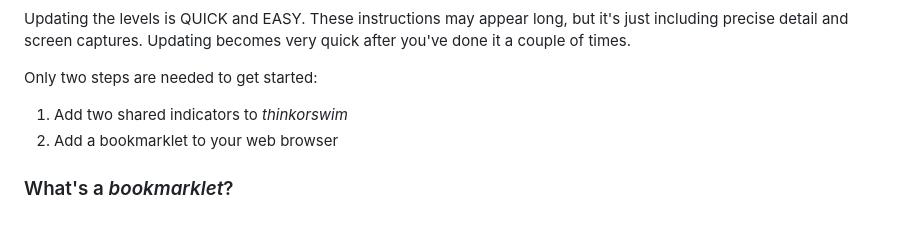
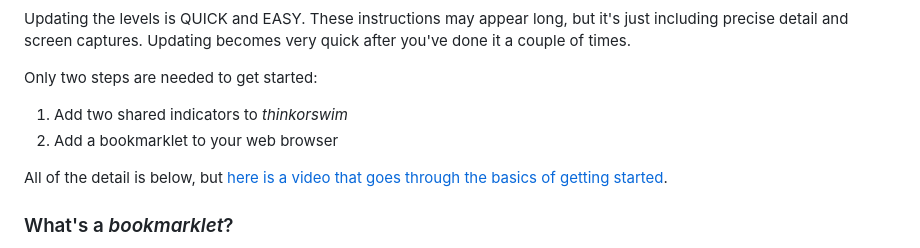
Before and after one commit to unfool/tos-mq, a Markdown page: docs/index.md, the part around the change. GitHub-like rendering; blank space fills up the shorter version.

Commit message:
Added link to video

```diff
--- a/docs/index.md
+++ b/docs/index.md
@@ -11,6 +11,8 @@ Updating the levels is QUICK and EASY. These instructions may appear long, but i
 Only two steps are needed to get started:
 1. Add two shared indicators to *thinkorswim*
 2. Add a bookmarklet to your web browser
+
+All of the detail is below, but [here is a video that goes through the basics of getting started](https://youtu.be/BtaZHKn82x0).
 
 ### What's a *bookmarklet*?
 A bookmarklet is a piece of code that is executed in the web browser,
```
